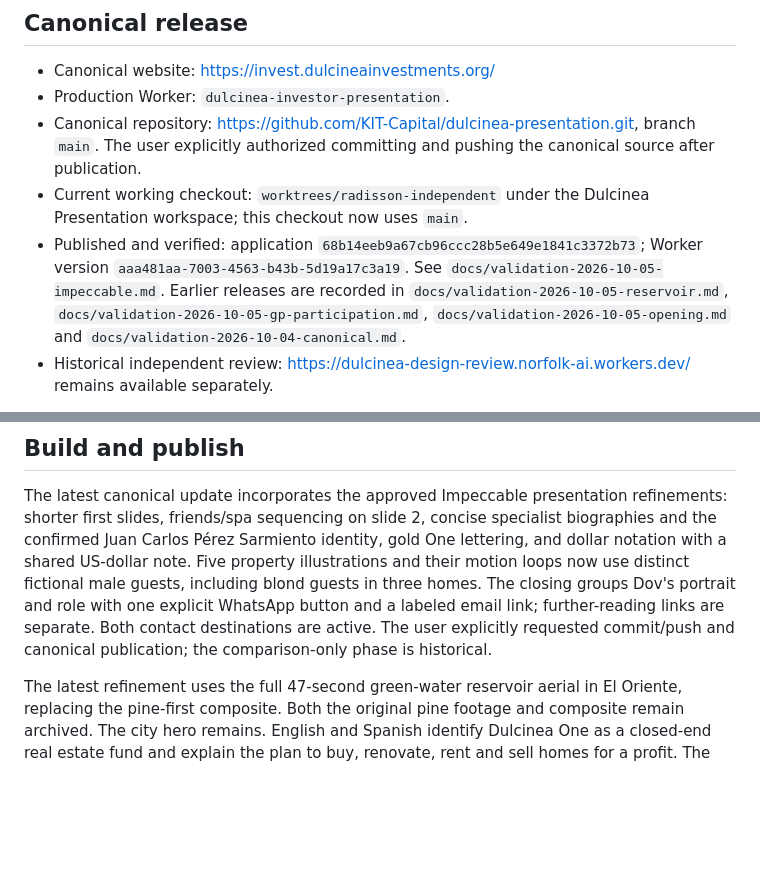
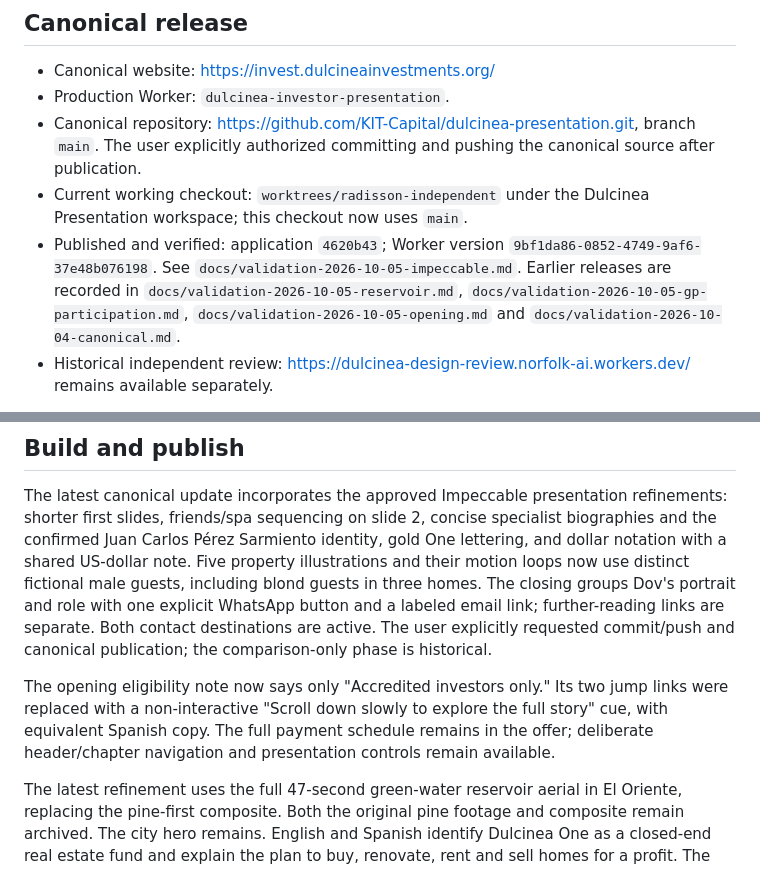
Before and after one commit to KIT-Capital/dulcinea-presentation, a Markdown page: docs/HANDOFF.md, 2 parts joined by grey strips. Drawn GitHub-style; blank space fills up the shorter version.

```diff
--- a/docs/HANDOFF.md
+++ b/docs/HANDOFF.md
@@ -8,7 +8,7 @@ Updated 5 October 2026. The user approved canonical publication and GitHub synch
 - Production Worker: `dulcinea-investor-presentation`.
 - Canonical repository: https://github.com/KIT-Capital/dulcinea-presentation.git, branch `main`. The user explicitly authorized committing and pushing the canonical source after publication.
 - Current working checkout: `worktrees/radisson-independent` under the Dulcinea Presentation workspace; this checkout now uses `main`.
-- Published and verified: application `68b14eeb9a67cb96ccc28b5e649e1841c3372b73`; Worker version `aaa481aa-7003-4563-b43b-5d19a17c3a19`. See `docs/validation-2026-10-05-impeccable.md`. Earlier releases are recorded in `docs/validation-2026-10-05-reservoir.md`, `docs/validation-2026-10-05-gp-participation.md`, `docs/validation-2026-10-05-opening.md` and `docs/validation-2026-10-04-canonical.md`.
+- Published and verified: application `4620b43`; Worker version `9bf1da86-0852-4749-9af6-37e48b076198`. See `docs/validation-2026-10-05-impeccable.md`. Earlier releases are recorded in `docs/validation-2026-10-05-reservoir.md`, `docs/validation-2026-10-05-gp-participation.md`, `docs/validation-2026-10-05-opening.md` and `docs/validation-2026-10-04-canonical.md`.
 - Historical independent review: https://dulcinea-design-review.norfolk-ai.workers.dev/ remains available separately.
 
 Astra reviewed the canonical seven-chapter homepage and 18-slide presentation. The 5 October refinement leads with a large Dulcinea One title and explains the fund before the three member benefits. The lake outing is removed, nightlife uses a full-width film, and Lola & Ber uses the shared Manrope typography. The final user clarification is explicit: members participate economically on the general partner's side of future Dulcinea funds, sharing in the manager's performance profits alongside their own investment returns. The visible heading is “Participate alongside the fund manager.” See `docs/validation-2026-10-05-gp-participation.md` for the latest wording and checks. Homes, operating approach and all four core team members precede returns and the offer.
@@ -16,6 +16,8 @@ Astra reviewed the canonical seven-chapter homepage and 18-slide presentation. T
 ## Build and publish
 
 The latest canonical update incorporates the approved Impeccable presentation refinements: shorter first slides, friends/spa sequencing on slide 2, concise specialist biographies and the confirmed Juan Carlos Pérez Sarmiento identity, gold One lettering, and dollar notation with a shared US-dollar note. Five property illustrations and their motion loops now use distinct fictional male guests, including blond guests in three homes. The closing groups Dov's portrait and role with one explicit WhatsApp button and a labeled email link; further-reading links are separate. Both contact destinations are active. The user explicitly requested commit/push and canonical publication; the comparison-only phase is historical.
+
+The opening eligibility note now says only "Accredited investors only." Its two jump links were replaced with a non-interactive "Scroll down slowly to explore the full story" cue, with equivalent Spanish copy. The full payment schedule remains in the offer; deliberate header/chapter navigation and presentation controls remain available.
 
 The latest refinement uses the full 47-second green-water reservoir aerial in El Oriente, replacing the pine-first composite. Both the original pine footage and composite remain archived. The city hero remains. English and Spanish identify Dulcinea One as a closed-end real estate fund and explain the plan to buy, renovate, rent and sell homes for a profit. The execution section preserves the projected four-year term. Astra reviewed the final wording and regional label. Live media and financial-only access checks passed.
 
```
Also changed, not shown: docs/validation-2026-10-05-impeccable.md (+6 -0 lines).
